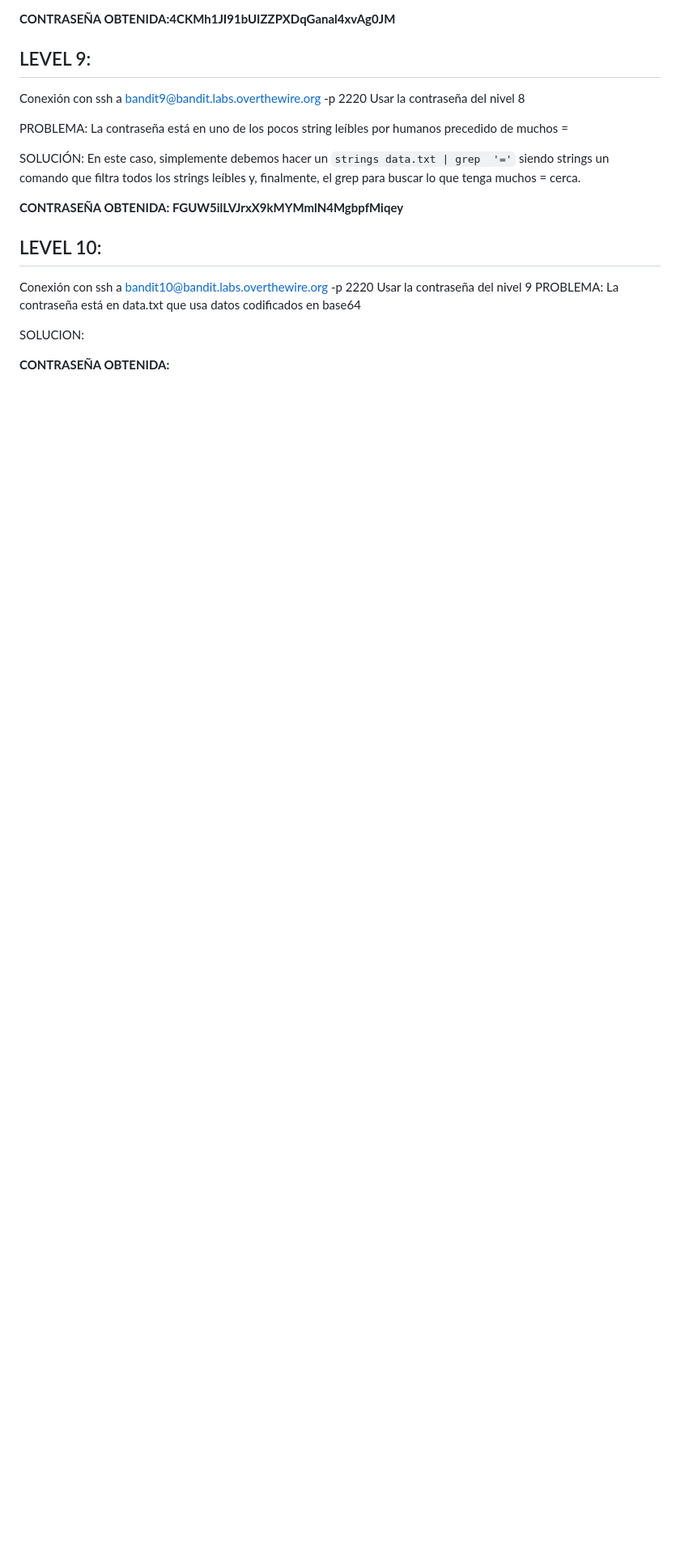
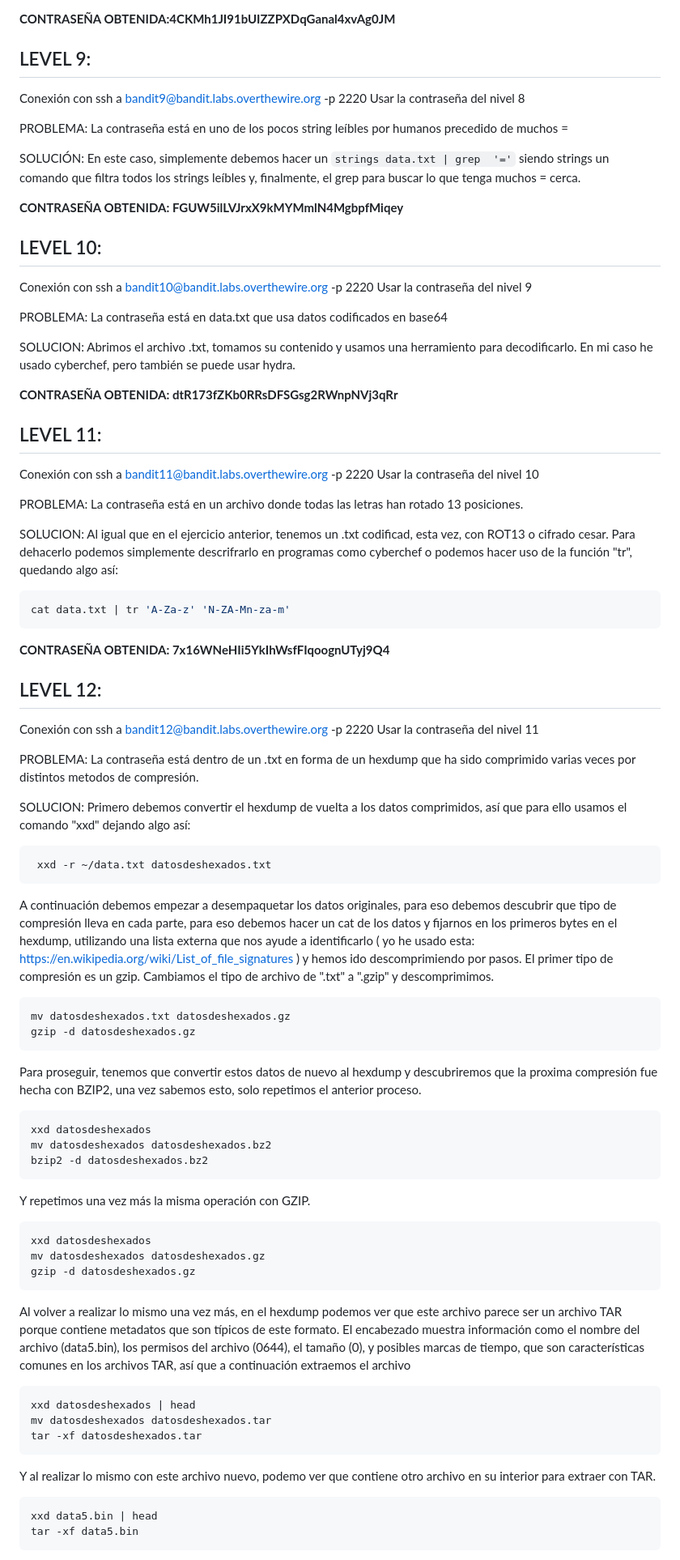
Before and after one commit to Xelofrost/Ejercicios, a Markdown page: Contraseñas_Bandit.md, the part around the change printed below. Shown: that part at 81% size. GitHub-like rendering; blank space fills up the shorter version.

Commit message:
Ejercicio 12 de Bandit añadido

````diff
--- a/Contraseñas_Bandit.md
+++ b/Contraseñas_Bandit.md
@@ -99,8 +99,71 @@ SOLUCIÓN:  En este caso, simplemente debemos hacer un `strings data.txt | grep
 ## LEVEL 10:
 Conexión con ssh a bandit10@bandit.labs.overthewire.org -p 2220
 Usar la contraseña del nivel 9
+
 PROBLEMA: La contraseña está en data.txt que usa datos codificados en base64
 
-SOLUCION:
+SOLUCION: Abrimos el archivo .txt, tomamos su contenido y usamos una herramiento para decodificarlo. En mi caso he usado cyberchef, pero también se puede usar hydra.
 
-**CONTRASEÑA OBTENIDA:**
+**CONTRASEÑA OBTENIDA: dtR173fZKb0RRsDFSGsg2RWnpNVj3qRr**
+
+## LEVEL 11:
+Conexión con ssh a bandit11@bandit.labs.overthewire.org -p 2220
+Usar la contraseña del nivel 10
+
+PROBLEMA: La contraseña está en un archivo donde todas las letras han rotado 13 posiciones.
+
+SOLUCION: Al igual que en el ejercicio anterior, tenemos un .txt codificad, esta vez, con ROT13 o cifrado cesar. Para dehacerlo podemos simplemente descrifrarlo en programas como cyberchef o podemos hacer uso de la función "tr", quedando algo así:
+```bash
+cat data.txt | tr 'A-Za-z' 'N-ZA-Mn-za-m'
+```
+**CONTRASEÑA OBTENIDA: 7x16WNeHIi5YkIhWsfFIqoognUTyj9Q4**
+
+## LEVEL 12:
+Conexión con ssh a bandit12@bandit.labs.overthewire.org -p 2220
+Usar la contraseña del nivel 11
+
+PROBLEMA: La contraseña está dentro de un .txt en forma de un hexdump que ha sido comprimido
+varias veces por distintos metodos de compresión.
+
+SOLUCION: Primero debemos convertir el hexdump de vuelta a los datos comprimidos, así que para ello usamos el comando "xxd" dejando algo así:
+
+```bash
+ xxd -r ~/data.txt datosdeshexados.txt
+```
+
+A continuación debemos empezar a desempaquetar los datos originales, para eso debemos descubrir que tipo de compresión lleva en cada parte, para eso debemos hacer un cat de los datos y fijarnos en los primeros bytes en el hexdump, utilizando una lista externa que nos ayude a identificarlo ( yo he usado esta: https://en.wikipedia.org/wiki/List_of_file_signatures ) y hemos ido descomprimiendo por pasos. El primer tipo de compresión es un gzip. Cambiamos el tipo de archivo de ".txt" a ".gzip" y descomprimimos.
+
+```bash
+mv datosdeshexados.txt datosdeshexados.gz
+gzip -d datosdeshexados.gz
+```
+
+Para proseguir, tenemos que convertir estos datos de nuevo al hexdump y descubriremos que la proxima compresión fue hecha con BZIP2, una vez sabemos esto, solo repetimos el anterior proceso.
+
+```bash
+xxd datosdeshexados
+mv datosdeshexados datosdeshexados.bz2
+bzip2 -d datosdeshexados.bz2
+```
+
+Y repetimos una vez más la misma operación con GZIP.
+
+```bash
+xxd datosdeshexados
+mv datosdeshexados datosdeshexados.gz
+gzip -d datosdeshexados.gz
+```
+
+Al volver a realizar lo mismo una vez más, en el hexdump podemos ver que este archivo parece ser un archivo TAR porque contiene metadatos que son típicos de este formato. El encabezado muestra información como el nombre del archivo (data5.bin), los permisos del archivo (0644), el tamaño (0), y posibles marcas de tiempo, que son características comunes en los archivos TAR, así que a continuación extraemos el archivo
+
+```bash
+xxd datosdeshexados | head
+mv datosdeshexados datosdeshexados.tar
+tar -xf datosdeshexados.tar
+```
+Y al realizar lo mismo con este archivo nuevo, podemo ver que contiene otro archivo en su interior para extraer con TAR.
+```bash
+xxd data5.bin | head
+tar -xf data5.bin
+```
+
````
Also changed, not shown: other parts of Contraseñas_Bandit.md (+26 -0 lines).
